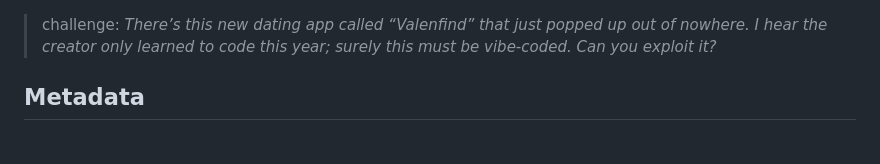
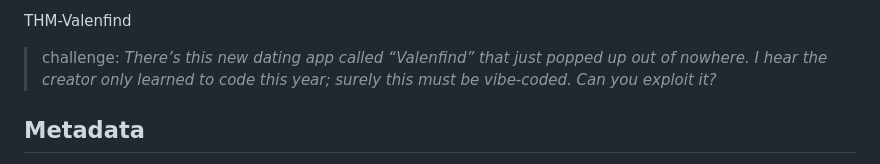
Before and after one commit to parthivkumarnikku/portfolio, a Markdown page: blog-src/valenfind-writeup.md, the part around one of its changes. Drawn GitHub-style.

```diff
--- a/blog-src/valenfind-writeup.md
+++ b/blog-src/valenfind-writeup.md
@@ -1,5 +1,7 @@
+THM-Valenfind
 >challenge:
 > *There’s this new dating app called “Valenfind” that just popped up out of nowhere. I hear the creator only learned to code this year; surely this must be vibe-coded. Can you exploit it?*
+
 ## Metadata
 Room Name : Valenfind
 Platform: TryHackMe
```
Also changed, not shown: other parts of blog-src/valenfind-writeup.md (+6 -7 lines).
